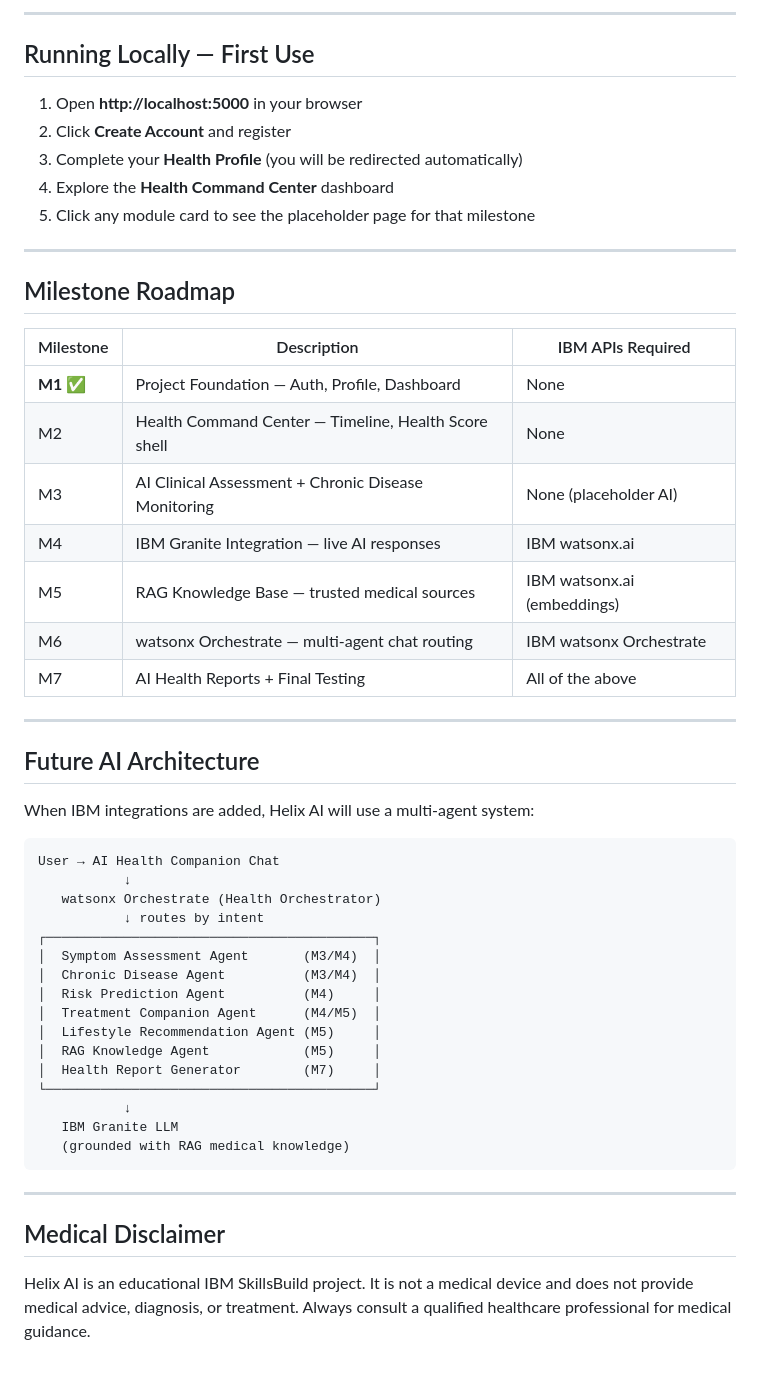
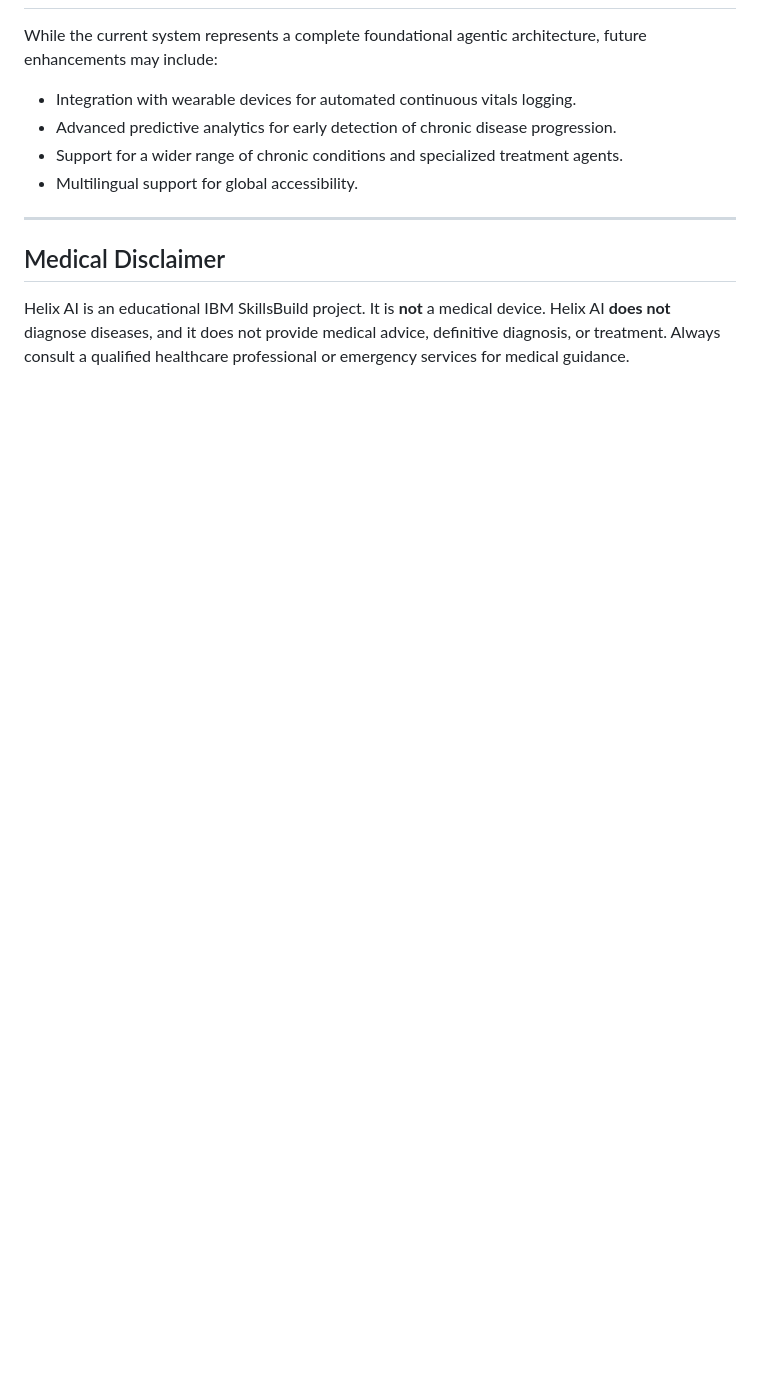
Before and after one commit to pranathi0104/Helix-AI, a Markdown page: README.md, the part around one of its changes. GitHub-like rendering; blank space fills up the shorter version.

````diff
--- a/README.md
+++ b/README.md
@@ -173,54 +189,11 @@ SECRET_KEY=
----
-
-## Running Locally — First Use
-
-1. Open **http://localhost:5000** in your browser
-2. Click **Create Account** and register
-3. Complete your **Health Profile** (you will be redirected automatically)
-4. Explore the **Health Command Center** dashboard
-5. Click any module card to see the placeholder page for that milestone
-
----
-
-## Milestone Roadmap
-
-| Milestone | Description | IBM APIs Required |
-|---|---|---|
-| **M1 ✅** | Project Foundation — Auth, Profile, Dashboard | None |
-| M2 | Health Command Center — Timeline, Health Score shell | None |
-| M3 | AI Clinical Assessment + Chronic Disease Monitoring | None (placeholder AI) |
-| M4 | IBM Granite Integration — live AI responses | IBM watsonx.ai |
-| M5 | RAG Knowledge Base — trusted medical sources | IBM watsonx.ai (embeddings) |
-| M6 | watsonx Orchestrate — multi-agent chat routing | IBM watsonx Orchestrate |
-| M7 | AI Health Reports + Final Testing | All of the above |
-
----
-
-## Future AI Architecture
-
-When IBM integrations are added, Helix AI will use a multi-agent system:
-
-```
-User → AI Health Companion Chat
-           ↓
-   watsonx Orchestrate (Health Orchestrator)
-           ↓ routes by intent
-┌──────────────────────────────────────────┐
-│  Symptom Assessment Agent       (M3/M4)  │
-│  Chronic Disease Agent          (M3/M4)  │
-│  Risk Prediction Agent          (M4)     │
-│  Treatment Companion Agent      (M4/M5)  │
-│  Lifestyle Recommendation Agent (M5)     │
-│  RAG Knowledge Agent            (M5)     │
-│  Health Report Generator        (M7)     │
-└──────────────────────────────────────────┘
-           ↓
-   IBM Granite LLM
-   (grounded with RAG medical knowledge)
-```
+While the current system represents a complete foundational agentic architecture, future enhancements may include:
+- Integration with wearable devices for automated continuous vitals logging.
+- Advanced predictive analytics for early detection of chronic disease progression.
+- Support for a wider range of chronic conditions and specialized treatment agents.
+- Multilingual support for global accessibility.
 
 ---
 
 ## Medical Disclaimer
 
-Helix AI is an educational IBM SkillsBuild project. It is not a medical device and does not provide medical advice, diagnosis, or treatment. Always consult a qualified healthcare professional for medical guidance.
+Helix AI is an educational IBM SkillsBuild project. It is **not** a medical device. Helix AI **does not** diagnose diseases, and it does not provide medical advice, definitive diagnosis, or treatment. Always consult a qualified healthcare professional or emergency services for medical guidance.
````
Also changed, not shown: other parts of README.md (+95 -79 lines).
